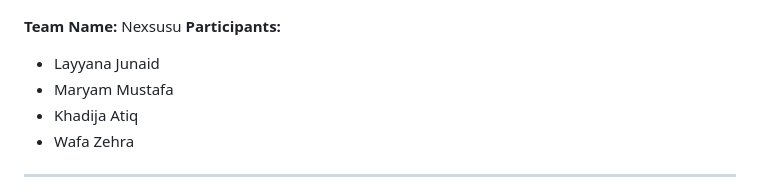
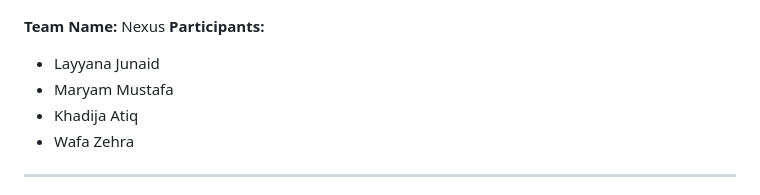
Before and after one commit to layyana-junaid/Voice_Assistance_Agent, a Markdown page: README.md, the part around the change. GitHub-like rendering.

```diff
--- a/README.md
+++ b/README.md
@@ -4,7 +4,7 @@
 ![banner](screenshots/1.jpg)
 
 
-**Team Name:** Nexsusu
+**Team Name:** Nexus
 **Participants:**
 
 * Layyana Junaid
```
